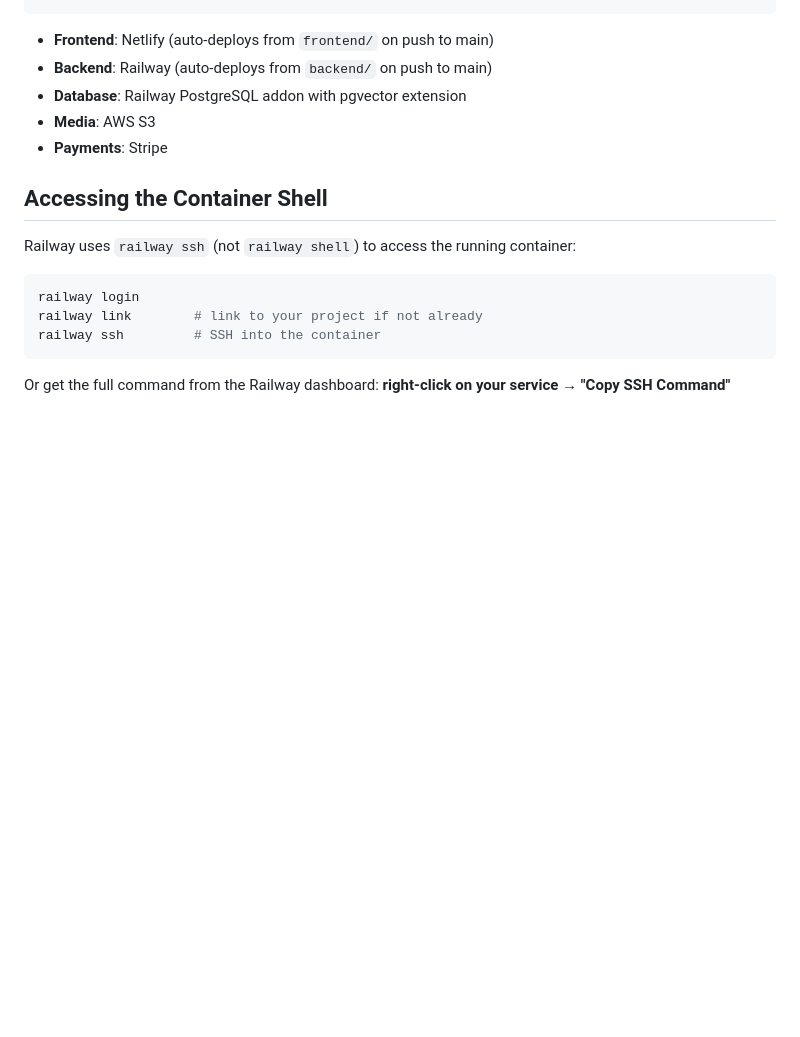
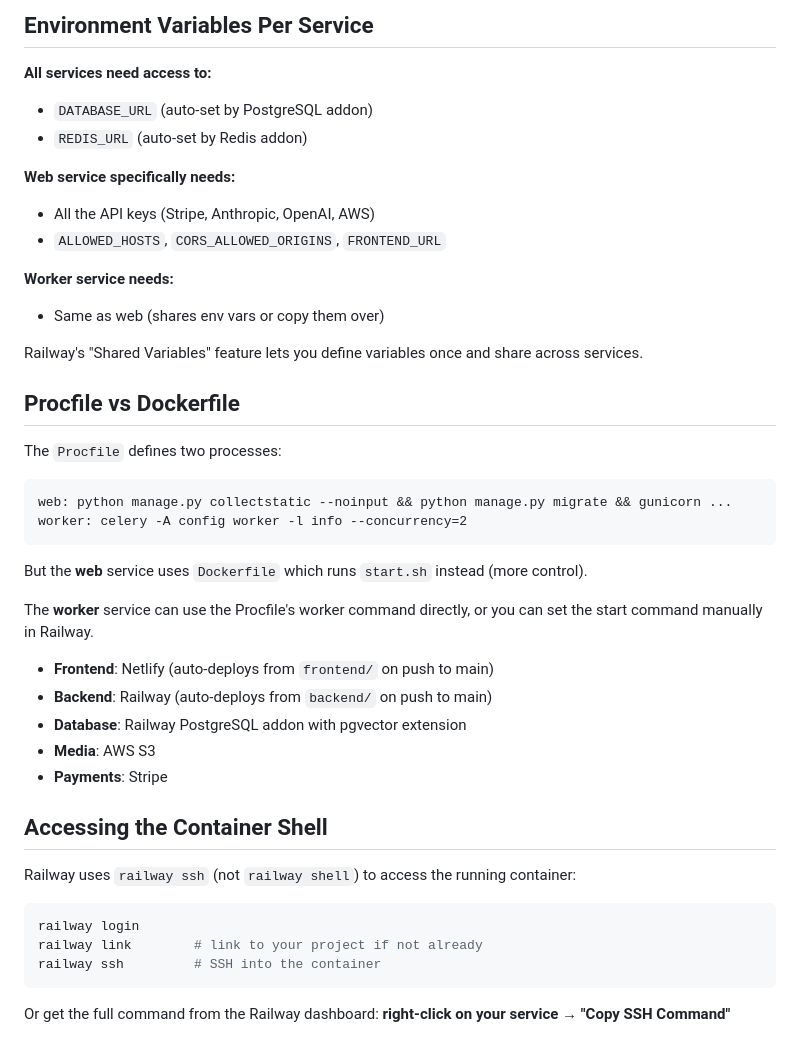
Before and after one commit to mattyray/store, a Markdown page: RAILWAY.md, the part around one of its changes. Rendered like a GitHub page; blank space fills up the shorter version.

````diff
--- a/RAILWAY.md
+++ b/RAILWAY.md
@@ -28,3 +82,29 @@
+## Environment Variables Per Service
+
+**All services need access to:**
+- `DATABASE_URL` (auto-set by PostgreSQL addon)
+- `REDIS_URL` (auto-set by Redis addon)
+
+**Web service specifically needs:**
+- All the API keys (Stripe, Anthropic, OpenAI, AWS)
+- `ALLOWED_HOSTS`, `CORS_ALLOWED_ORIGINS`, `FRONTEND_URL`
+
+**Worker service needs:**
+- Same as web (shares env vars or copy them over)
+
+Railway's "Shared Variables" feature lets you define variables once and share across services.
+
+## Procfile vs Dockerfile
+
+The `Procfile` defines two processes:
+```
+web: python manage.py collectstatic --noinput && python manage.py migrate && gunicorn ...
+worker: celery -A config worker -l info --concurrency=2
+```
+
+But the **web** service uses `Dockerfile` which runs `start.sh` instead (more control).
+
+The **worker** service can use the Procfile's worker command directly, or you can set the start command manually in Railway.
 
 - **Frontend**: Netlify (auto-deploys from `frontend/` on push to main)
 - **Backend**: Railway (auto-deploys from `backend/` on push to main)
````
Also changed, not shown: other parts of RAILWAY.md (+64 -10 lines).
